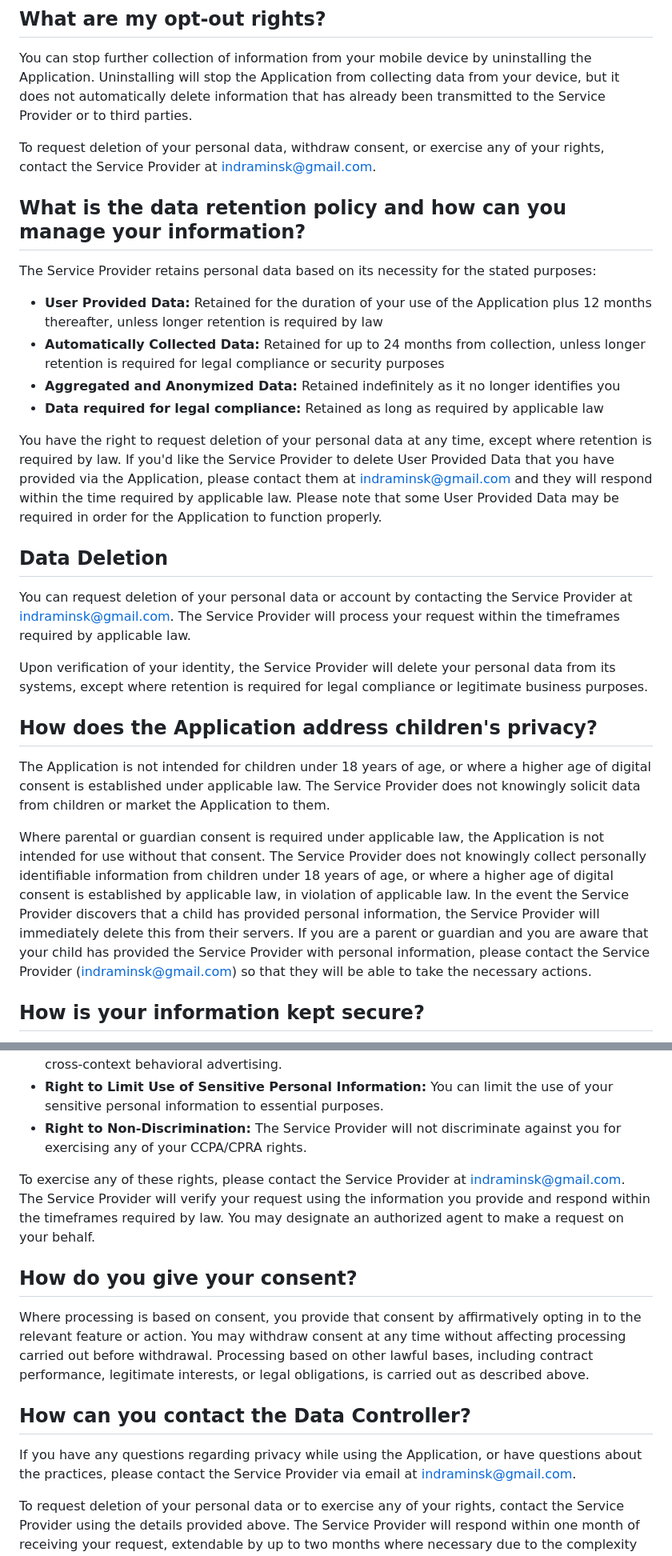
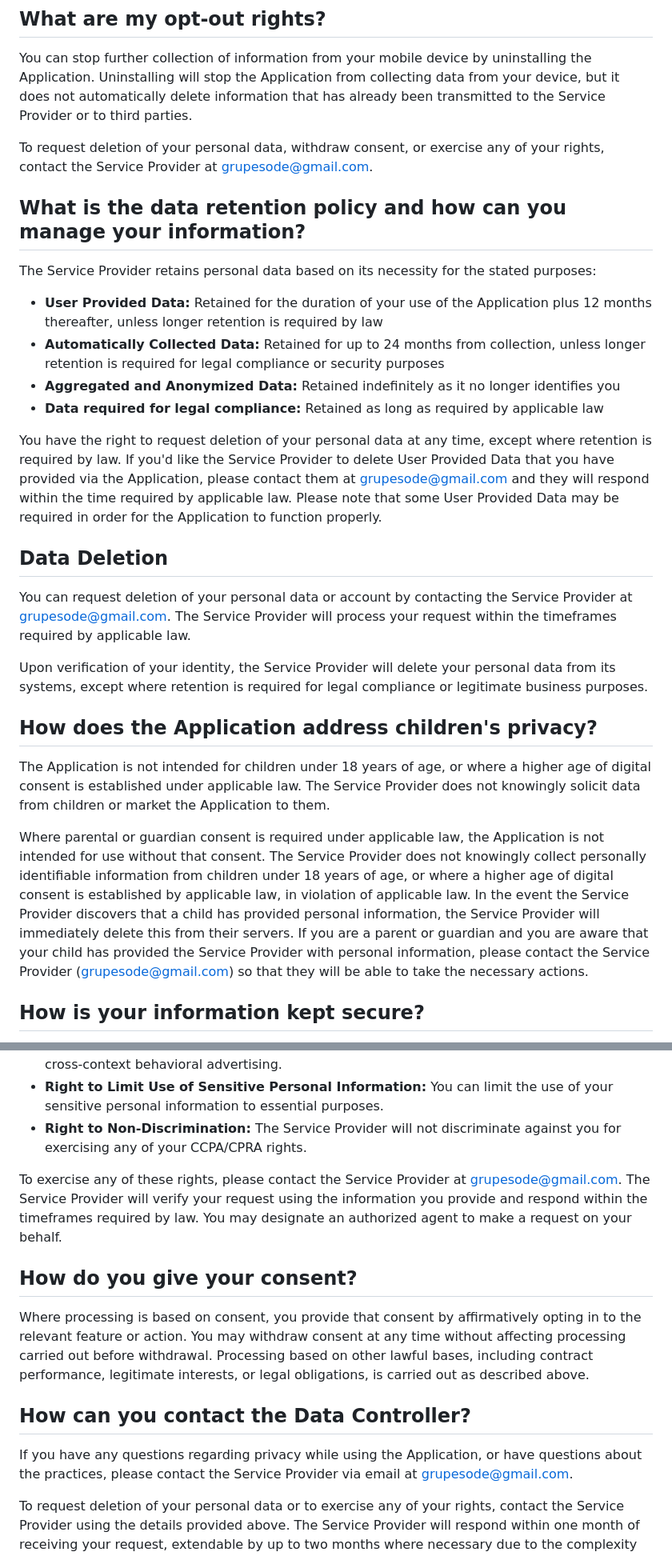
Before and after one commit to grupesode/thanksja, a Markdown page: privacy.md, 2 parts joined by grey strips. Shown at 80% size. Drawn GitHub-style.

Commit message:
changed email
Updated contact email addresses for the Data Controller and Service Provider throughout the document.

```diff
--- a/privacy.md
+++ b/privacy.md
@@ -78,7 +78,7 @@ Where the GDPR applies, the Service Provider enters into Data Processing Agreeme
 
 You can stop further collection of information from your mobile device by uninstalling the Application. Uninstalling will stop the Application from collecting data from your device, but it does not automatically delete information that has already been transmitted to the Service Provider or to third parties.
 
-To request deletion of your personal data, withdraw consent, or exercise any of your rights, contact the Service Provider at indraminsk@gmail.com.
+To request deletion of your personal data, withdraw consent, or exercise any of your rights, contact the Service Provider at grupesode@gmail.com.
 
 ## What is the data retention policy and how can you manage your information?
 
@@ -89,11 +89,11 @@ The Service Provider retains personal data based on its necessity for the stated
 * **Aggregated and Anonymized Data:** Retained indefinitely as it no longer identifies you
 * **Data required for legal compliance:** Retained as long as required by applicable law
 
-You have the right to request deletion of your personal data at any time, except where retention is required by law. If you'd like the Service Provider to delete User Provided Data that you have provided via the Application, please contact them at indraminsk@gmail.com and they will respond within the time required by applicable law. Please note that some User Provided Data may be required in order for the Application to function properly.
+You have the right to request deletion of your personal data at any time, except where retention is required by law. If you'd like the Service Provider to delete User Provided Data that you have provided via the Application, please contact them at grupesode@gmail.com and they will respond within the time required by applicable law. Please note that some User Provided Data may be required in order for the Application to function properly.
 
 ## Data Deletion
 
-You can request deletion of your personal data or account by contacting the Service Provider at indraminsk@gmail.com. The Service Provider will process your request within the timeframes required by applicable law.
+You can request deletion of your personal data or account by contacting the Service Provider at grupesode@gmail.com. The Service Provider will process your request within the timeframes required by applicable law.
 
 Upon verification of your identity, the Service Provider will delete your personal data from its systems, except where retention is required for legal compliance or legitimate business purposes.
 
@@ -101,7 +101,7 @@ Upon verification of your identity, the Service Provider will delete your person
 
 The Application is not intended for children under 18 years of age, or where a higher age of digital consent is established under applicable law. The Service Provider does not knowingly solicit data from children or market the Application to them.
 
-Where parental or guardian consent is required under applicable law, the Application is not intended for use without that consent. The Service Provider does not knowingly collect personally identifiable information from children under 18 years of age, or where a higher age of digital consent is established by applicable law, in violation of applicable law. In the event the Service Provider discovers that a child has provided personal information, the Service Provider will immediately delete this from their servers. If you are a parent or guardian and you are aware that your child has provided the Service Provider with personal information, please contact the Service Provider (indraminsk@gmail.com) so that they will be able to take the necessary actions.
+Where parental or guardian consent is required under applicable law, the Application is not intended for use without that consent. The Service Provider does not knowingly collect personally identifiable information from children under 18 years of age, or where a higher age of digital consent is established by applicable law, in violation of applicable law. In the event the Service Provider discovers that a child has provided personal information, the Service Provider will immediately delete this from their servers. If you are a parent or guardian and you are aware that your child has provided the Service Provider with personal information, please contact the Service Provider (grupesode@gmail.com) so that they will be able to take the necessary actions.
 
 ## How is your information kept secure?
 
@@ -147,7 +147,7 @@ If you are a resident of California, the California Consumer Privacy Act (CCPA)
 * **Right to Limit Use of Sensitive Personal Information:** You can limit the use of your sensitive personal information to essential purposes.
 * **Right to Non-Discrimination:** The Service Provider will not discriminate against you for exercising any of your CCPA/CPRA rights.
 
-To exercise any of these rights, please contact the Service Provider at indraminsk@gmail.com. The Service Provider will verify your request using the information you provide and respond within the timeframes required by law. You may designate an authorized agent to make a request on your behalf.
+To exercise any of these rights, please contact the Service Provider at grupesode@gmail.com. The Service Provider will verify your request using the information you provide and respond within the timeframes required by law. You may designate an authorized agent to make a request on your behalf.
 
 ## How do you give your consent?
 
@@ -155,6 +155,6 @@ Where processing is based on consent, you provide that consent by affirmatively
 
 ## How can you contact the Data Controller?
 
-If you have any questions regarding privacy while using the Application, or have questions about the practices, please contact the Service Provider via email at indraminsk@gmail.com.
+If you have any questions regarding privacy while using the Application, or have questions about the practices, please contact the Service Provider via email at grupesode@gmail.com.
 
 To request deletion of your personal data or to exercise any of your rights, contact the Service Provider using the details provided above. The Service Provider will respond within one month of receiving your request, extendable by up to two months where necessary due to the complexity or volume of requests, as permitted by applicable law.
```
Also changed, not shown: other parts of privacy.md (+2 -2 lines).
